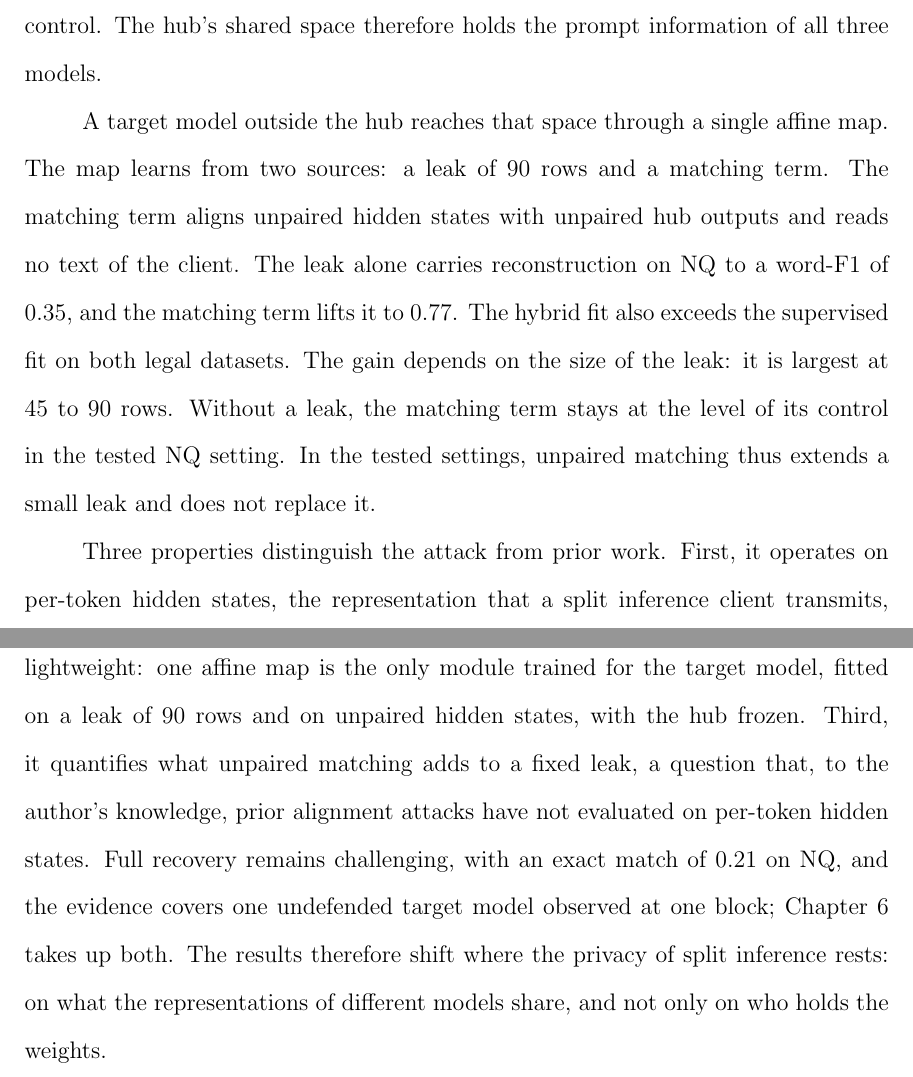
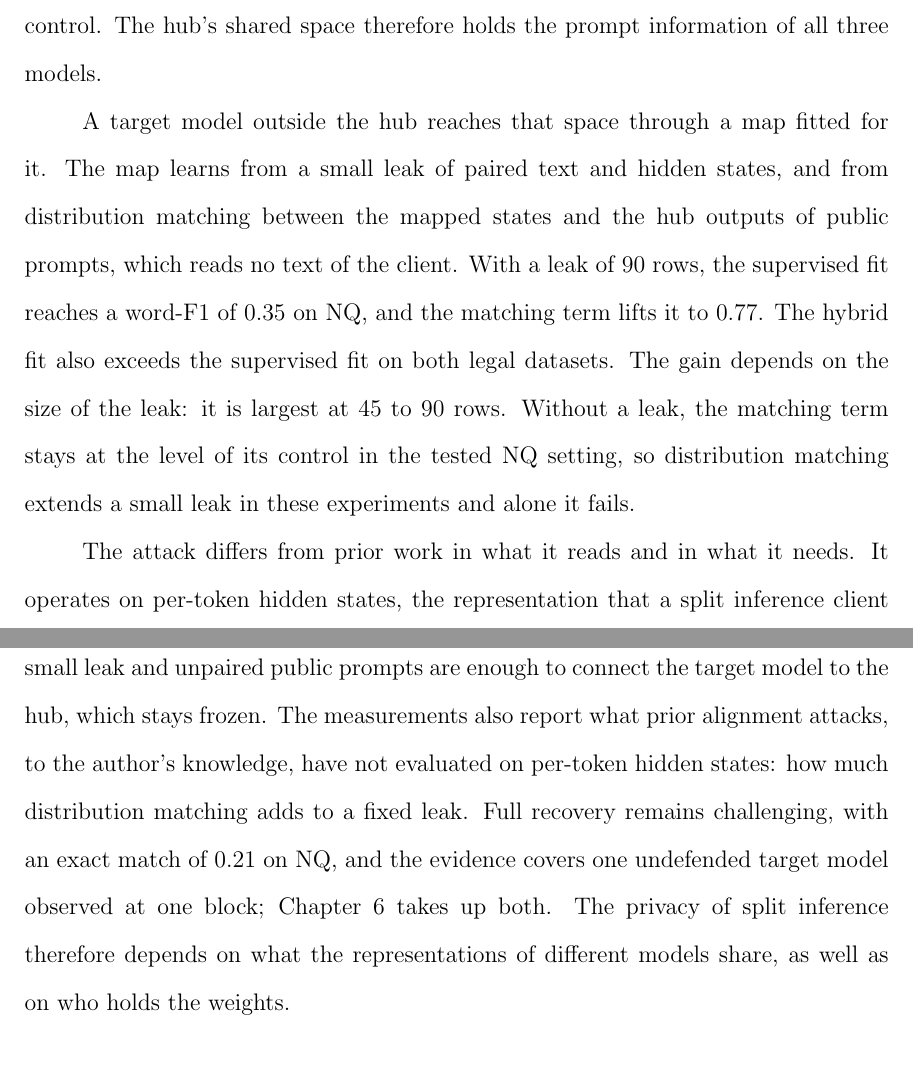
Before and after one commit to pdang468/writing_proposal_dec26, a LaTeX thesis (main.tex, which reads chapters/ch5_conclusion/ch5.tex): two parts of pages 58 and 59 of 65, joined at a grey line, cut so that both start at the same text. Compiled offline with pdfLaTeX.

Commit message:
ch5: last two paragraphs without the counted list and the lightweight claim; distribution matching

```diff
--- a/chapters/ch5_conclusion/ch5.tex
+++ b/chapters/ch5_conclusion/ch5.tex
@@ -10,18 +10,16 @@ A translation hub builds on that similarity: it maps the hidden states of three
 Mean cross-model word-F1 is \vf{0.944} on NQ, against \vf{0.120} for the mismatched-prompt control.
 The hub's shared space therefore holds the prompt information of all three models.
 
-A target model outside the hub reaches that space through a single affine map.
-The map learns from two sources: a leak of \vf{90} rows and a matching term.
-The matching term aligns unpaired hidden states with unpaired hub outputs and reads no text of the client.
-The leak alone carries reconstruction on NQ to a word-F1 of \vf{0.35}, and the matching term lifts it to \vf{0.77}.
+A target model outside the hub reaches that space through a map fitted for it.
+The map learns from a small leak of paired text and hidden states, and from distribution matching between the mapped states and the hub outputs of public prompts, which reads no text of the client.
+With a leak of \vf{90} rows, the supervised fit reaches a word-F1 of \vf{0.35} on NQ, and the matching term lifts it to \vf{0.77}.
 The hybrid fit also exceeds the supervised fit on both legal datasets.
 The gain depends on the size of the leak: it is largest at \vf{45} to \vf{90} rows.
-Without a leak, the matching term stays at the level of its control in the tested NQ setting.
-In the tested settings, unpaired matching thus extends a small leak and does not replace it.
+Without a leak, the matching term stays at the level of its control in the tested NQ setting, so distribution matching extends a small leak in these experiments and alone it fails.
 
-Three properties distinguish the attack from prior work.
-First, it operates on per-token hidden states, the representation that a split inference client transmits, and it requires neither white-box nor query access to the target model.
-Second, it is lightweight: one affine map is the only module trained for the target model, fitted on a leak of \vf{90} rows and on unpaired hidden states, with the hub frozen.
-Third, it quantifies what unpaired matching adds to a fixed leak, a question that, to the author's knowledge, prior alignment attacks have not evaluated on per-token hidden states.
+The attack differs from prior work in what it reads and in what it needs.
+It operates on per-token hidden states, the representation that a split inference client transmits, and it requires neither white-box nor query access to the target model.
+A small leak and unpaired public prompts are enough to connect the target model to the hub, which stays frozen.
+The measurements also report what prior alignment attacks, to the author's knowledge, have not evaluated on per-token hidden states: how much distribution matching adds to a fixed leak.
 Full recovery remains challenging, with an exact match of \vf{0.21} on NQ, and the evidence covers one undefended target model observed at one block; Chapter~\ref{ch:future} takes up both.
-The results therefore shift where the privacy of split inference rests: on what the representations of different models share, and not only on who holds the weights.
+The privacy of split inference therefore depends on what the representations of different models share, as well as on who holds the weights.
```
